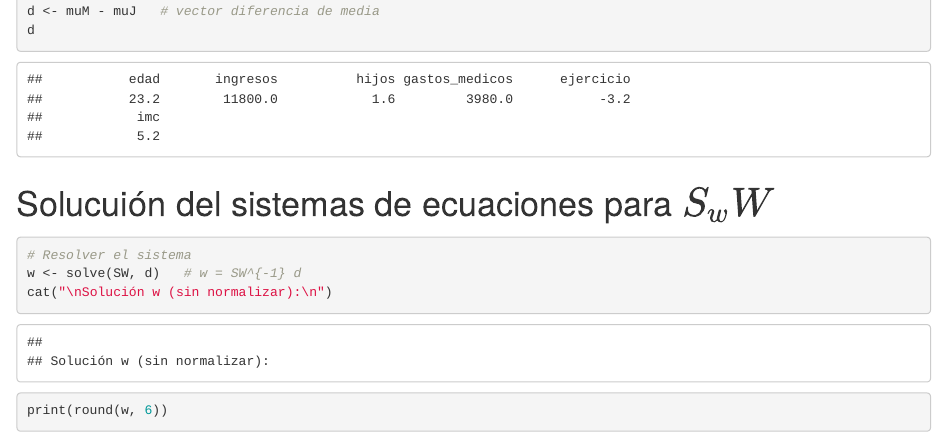
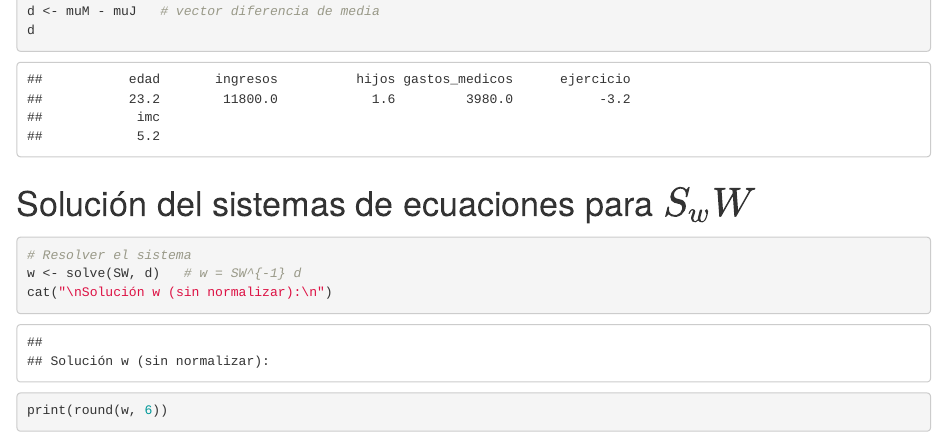
Before and after one commit to rpizarrog/machine_learning_r_python_casos_de_estudio, an R Markdown document (markdown R/LDA datos de clietnes de aseguradora.Rmd): the page in a window 1100 px wide, from 2700 px down. Rendered offline with R 4.5, knitr and Pandoc, with nearby package versions; drawn as R Markdown's standard HTML page in place of the format the file asks for.

Commit message:
Add files via upload

````diff
--- a/markdown R/LDA datos de clietnes de aseguradora.Rmd
+++ b/markdown R/LDA datos de clietnes de aseguradora.Rmd
@@ -109,7 +109,7 @@ d <- muM - muJ   # vector diferencia de media
 d
 ```
 
-# Solucuión del sistemas de ecuaciones para $S_{w}W$
+# Solución del sistemas de ecuaciones para $S_{w}W$
 
 ```{r}
 # Resolver el sistema
````
Also changed, not shown: 1 other file.
